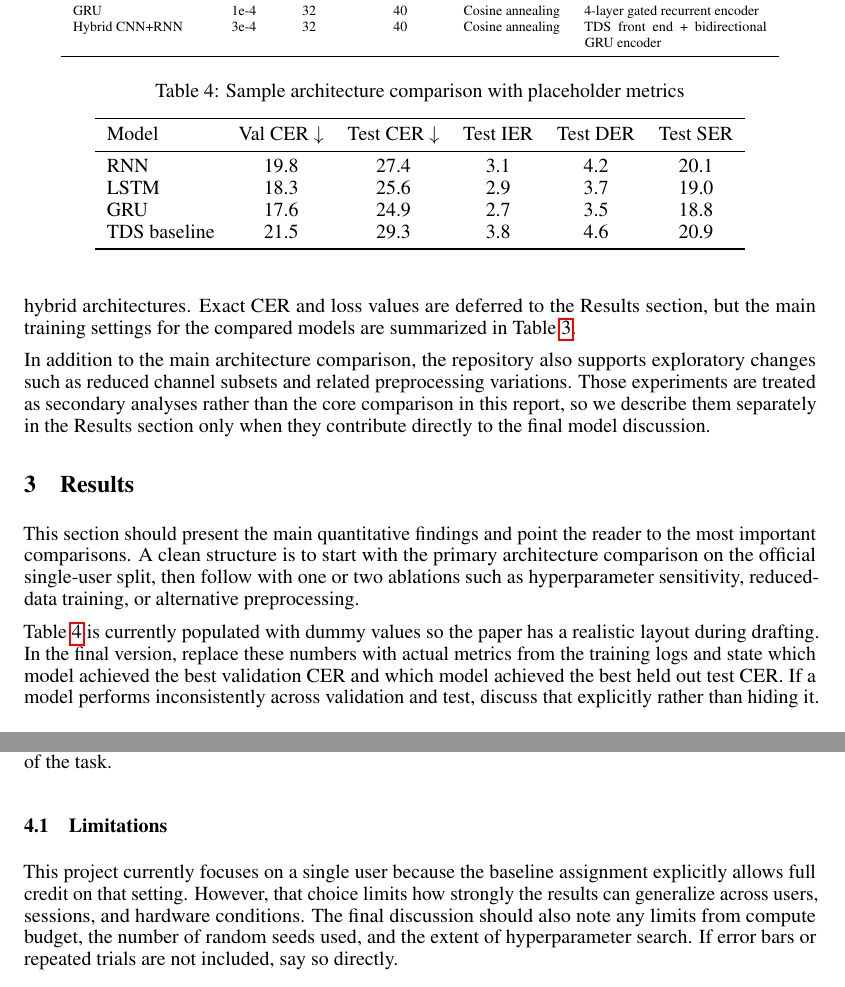
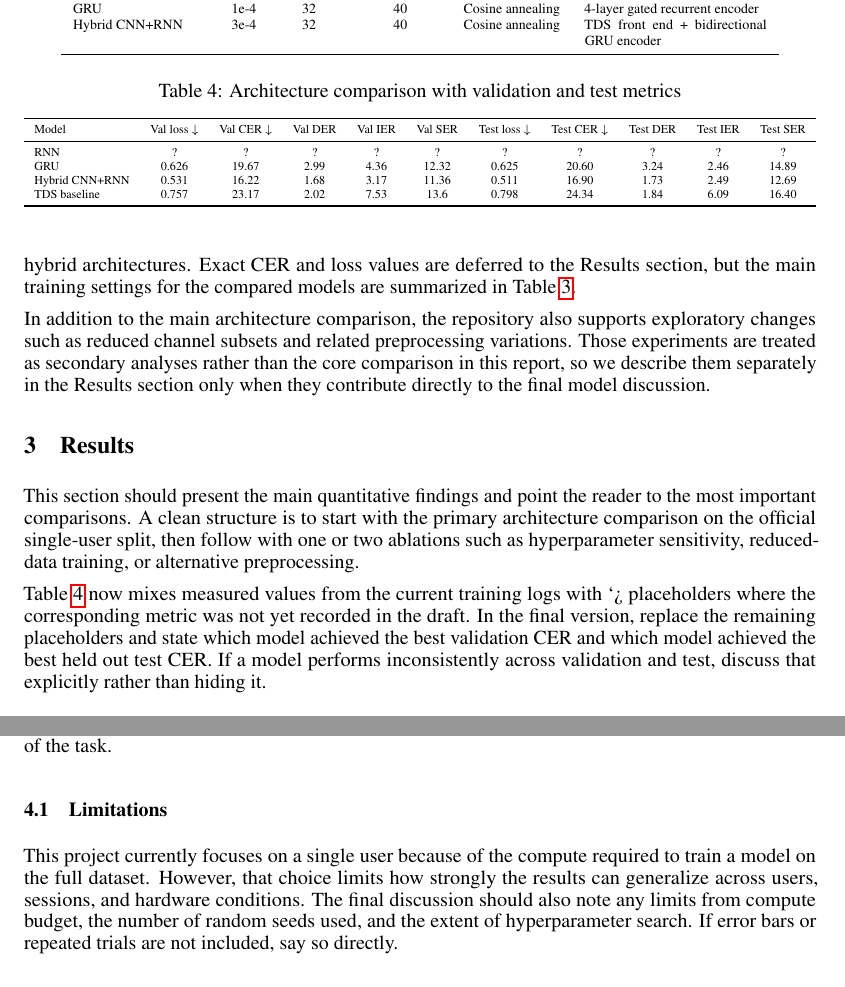
Before and after one commit to lordboba/ece-c147a-final, a LaTeX paper (Styles/final-report.tex): two parts of pages 4 and 5 of 14, joined at a grey line, cut so that both start at the same text. Compiled offline with pdfLaTeX.

Commit message:
Architecture val + test metrics

```diff
--- a/Styles/final-report.tex
+++ b/Styles/final-report.tex
@@ -279,27 +279,30 @@ with one or two ablations such as hyperparameter sensitivity, reduced-data
 training, or alternative preprocessing.
 
 \begin{table}[t]
-  \caption{Sample architecture comparison with placeholder metrics}
+  \caption{Architecture comparison with validation and test metrics}
   \label{tab:architecture-results}
   \centering
-  \begin{tabular}{lccccc}
+  \scriptsize
+  \resizebox{\linewidth}{!}{%
+  \begin{tabular}{lcccccccccc}
     \toprule
-    Model & Val CER $\downarrow$ & Test CER $\downarrow$ & Test IER & Test DER & Test SER \\
+    Model & Val loss $\downarrow$ & Val CER $\downarrow$ & Val DER & Val IER & Val SER & Test loss $\downarrow$ & Test CER $\downarrow$ & Test DER & Test IER & Test SER \\
     \midrule
-    RNN & 19.8 & 27.4 & 3.1 & 4.2 & 20.1 \\
-    LSTM & 18.3 & 25.6 & 2.9 & 3.7 & 19.0 \\
-    GRU & 17.6 & 24.9 & 2.7 & 3.5 & 18.8 \\
-    TDS baseline & 21.5 & 29.3 & 3.8 & 4.6 & 20.9 \\
+    RNN & ? & ? & ? & ? & ? & ? & ? & ? & ? & ? \\
+    GRU & 0.626 & 19.67 & 2.99 & 4.36 & 12.32 & 0.625 & 20.60 & 3.24 & 2.46 & 14.89 \\
+    Hybrid CNN+RNN & 0.531 & 16.22 & 1.68 & 3.17 & 11.36 & 0.511 & 16.90 & 1.73 & 2.49 & 12.69 \\
+    TDS baseline & 0.757 & 23.17 & 2.02 & 7.53 & 13.6 & 0.798 & 24.34 & 1.84 & 6.09 & 16.40 \\
     \bottomrule
-  \end{tabular}
+  \end{tabular}%
+  }
 \end{table}
 
-Table~\ref{tab:architecture-results} is currently populated with dummy values
-so the paper has a realistic layout during drafting. In the final version,
-replace these numbers with actual metrics from the training logs and state which
-model achieved the best validation CER and which model achieved the best held
-out test CER. If a model performs inconsistently across validation and test,
-discuss that explicitly rather than hiding it.
+Table~\ref{tab:architecture-results} now mixes measured values from the current
+training logs with `?` placeholders where the corresponding metric was not yet
+recorded in the draft. In the final version, replace the remaining placeholders
+and state which model achieved the best validation CER and which model achieved
+the best held out test CER. If a model performs inconsistently across
+validation and test, discuss that explicitly rather than hiding it.
 
 \begin{table}[t]
   \caption{Sample run summary with loss, CER, and compute placeholders}
@@ -385,8 +388,8 @@ scale of the task.
 
 \subsection{Limitations}
 
-This project currently focuses on a single user because the baseline assignment
-explicitly allows full credit on that setting. However, that choice limits how
+This project currently focuses on a single user because of the compute required to
+train a model on the full dataset. However, that choice limits how
 strongly the results can generalize across users, sessions, and hardware
 conditions. The final discussion should also note any limits from compute
 budget, the number of random seeds used, and the extent of hyperparameter
```
Also changed, not shown: Styles/final-report.pdf.
